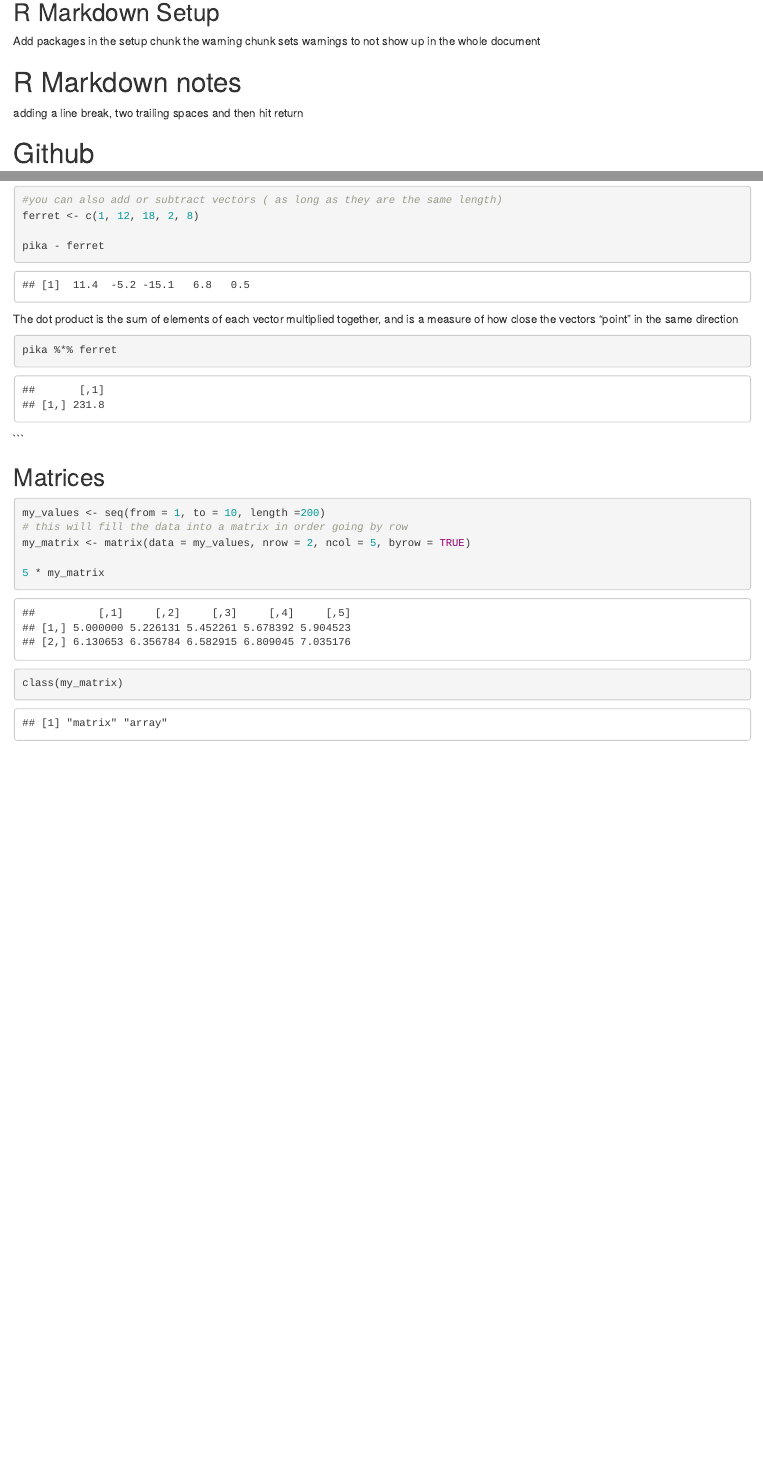
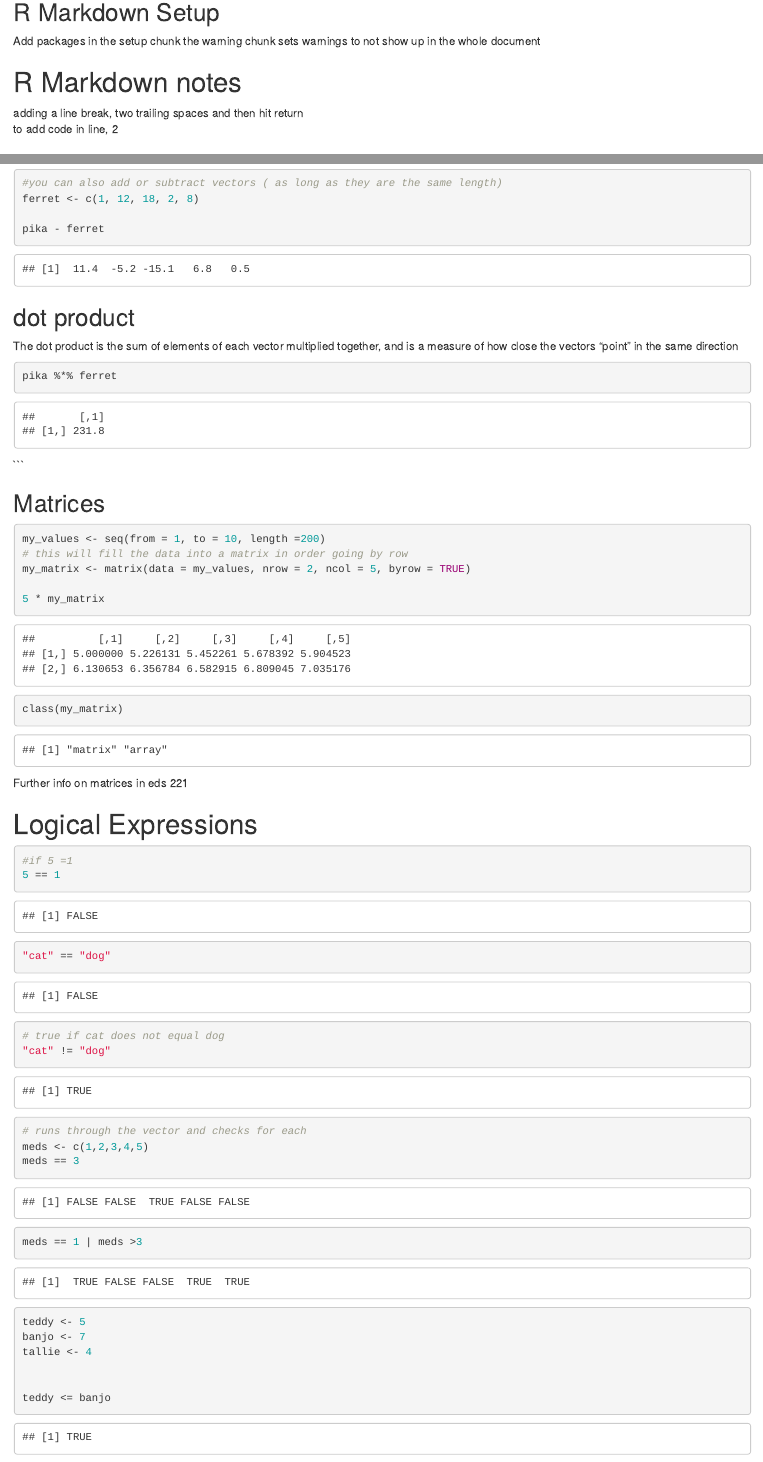
Before and after one commit to adelaiderobinson/EDS212_Resources, an R Markdown document (EDS212_Resources.Rmd): the page in a window 1100 px wide, from 140 px down, and a second part further down, joined at a grey line. Rendered offline with R 4.5, knitr and Pandoc, with nearby package versions; code that draws random numbers runs with fixed seeds of ours.

Commit message:
deleted html file and added all notes from eds 212

````diff
--- a/EDS212_Resources.Rmd
+++ b/EDS212_Resources.Rmd
@@ -25,7 +26,8 @@ library(kableExtra)
 
 # R Markdown notes
 
-adding a line break, two trailing spaces and then hit return
+adding a line break, two trailing spaces and then hit return\
+to add code in line, `r 1+1`
 
 # Github
 
@@ -344,6 +344,8 @@ pika - ferret
 
 ```
 
+## dot product
+
 The dot product is the sum of elements of each vector multiplied
 together, and is a measure of how close the vectors "point" in the same
 direction
@@ -365,3 +367,26 @@ my_matrix <- matrix(data = my_values, nrow = 2, ncol = 5, byrow = TRUE)
 
 class(my_matrix)
 ```
+
+Further info on matrices in eds 221
+
+# Logical Expressions
+
+```{r}
+#if 5 =1
+5 == 1
+"cat" == "dog"
+# true if cat does not equal dog
+"cat" != "dog"
+# runs through the vector and checks for each
+meds <- c(1,2,3,4,5)
+meds == 3
+meds == 1 | meds >3
+
+teddy <- 5
+banjo <- 7
+tallie <- 4
+
+
+teddy <= banjo
+```
````
Also changed, not shown: EDS212_Resources.html (deleted), EDS212_Resources.Rmd (7 more changed lines).
